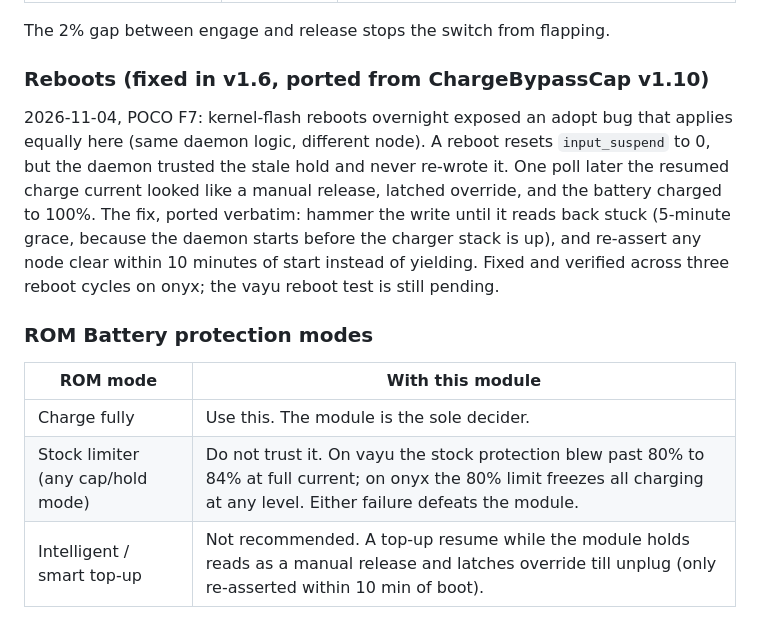
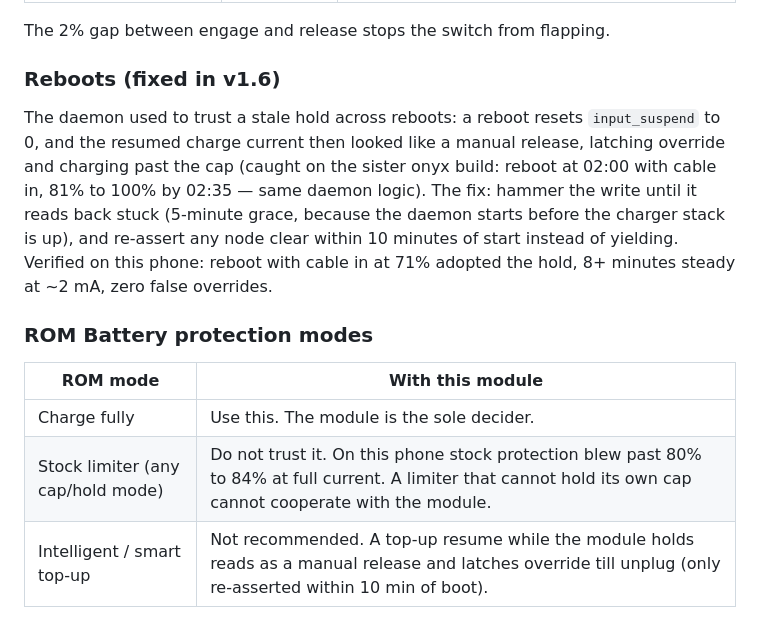
Before and after one commit to 9M2PJU/ChargeBypassCap-PMI, a Markdown page: README.md, the part around the change. Drawn GitHub-style.

Commit message:
docs: self-contained reboot + ROM sections, vayu evidence only

```diff
--- a/README.md
+++ b/README.md
@@ -58,25 +58,25 @@ polls the battery every 60 seconds while the cable is plugged in
 
 The 2% gap between engage and release stops the switch from flapping.
 
-### Reboots (fixed in v1.6, ported from ChargeBypassCap v1.10)
+### Reboots (fixed in v1.6)
 
-2026-11-04, POCO F7: kernel-flash reboots overnight exposed an adopt bug
-that applies equally here (same daemon logic, different node). A reboot
-resets `input_suspend` to 0, but the daemon trusted the stale hold and
-never re-wrote it. One poll later the resumed charge current looked like
-a manual release, latched override, and the battery charged to 100%.
-The fix, ported verbatim: hammer the write until it reads back stuck
-(5-minute grace, because the daemon starts before the charger stack is
-up), and re-assert any node clear within 10 minutes of start instead of
-yielding. Fixed and verified across three reboot cycles on onyx; the
-vayu reboot test is still pending.
+The daemon used to trust a stale hold across reboots: a reboot resets
+`input_suspend` to 0, and the resumed charge current then looked like a
+manual release, latching override and charging past the cap (caught on
+the sister onyx build: reboot at 02:00 with cable in, 81% to 100% by
+02:35 — same daemon logic). The fix: hammer the write until it reads
+back stuck (5-minute grace, because the daemon starts before the
+charger stack is up), and re-assert any node clear within 10 minutes of
+start instead of yielding. Verified on this phone: reboot with cable in
+at 71% adopted the hold, 8+ minutes steady at ~2 mA, zero false
+overrides.
 
 ### ROM Battery protection modes
 
 | ROM mode | With this module |
 | --- | --- |
 | Charge fully | Use this. The module is the sole decider. |
-| Stock limiter (any cap/hold mode) | Do not trust it. On vayu the stock protection blew past 80% to 84% at full current; on onyx the 80% limit freezes all charging at any level. Either failure defeats the module. |
+| Stock limiter (any cap/hold mode) | Do not trust it. On this phone stock protection blew past 80% to 84% at full current. A limiter that cannot hold its own cap cannot cooperate with the module. |
 | Intelligent / smart top-up | Not recommended. A top-up resume while the module holds reads as a manual release and latches override till unplug (only re-asserted within 10 min of boot). |
 
 None of these matter while the phone is powered off. Offline charging
```
